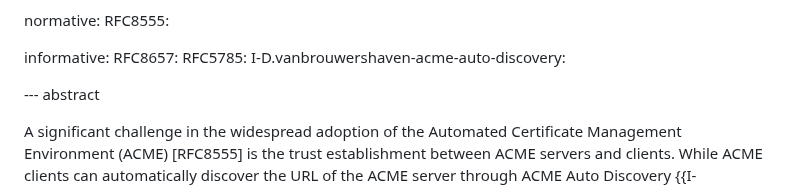
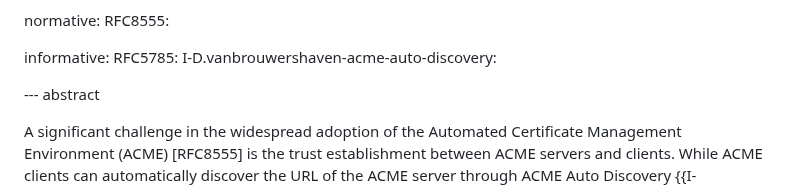
Before and after one commit to vanbroup/acme-client-discovery, a Markdown page: draft-vanbrouwershaven-acme-client-discovery.md, the part around the change. Rendered like a GitHub page.

Commit message:
Remove reference to CAA, add newline at EOF

```diff
--- a/draft-vanbrouwershaven-acme-client-discovery.md
+++ b/draft-vanbrouwershaven-acme-client-discovery.md
@@ -63,7 +63,6 @@ normative:
   RFC8555:
 
 informative:
-  RFC8657:
   RFC5785:
   I-D.vanbrouwershaven-acme-auto-discovery:
 
```
